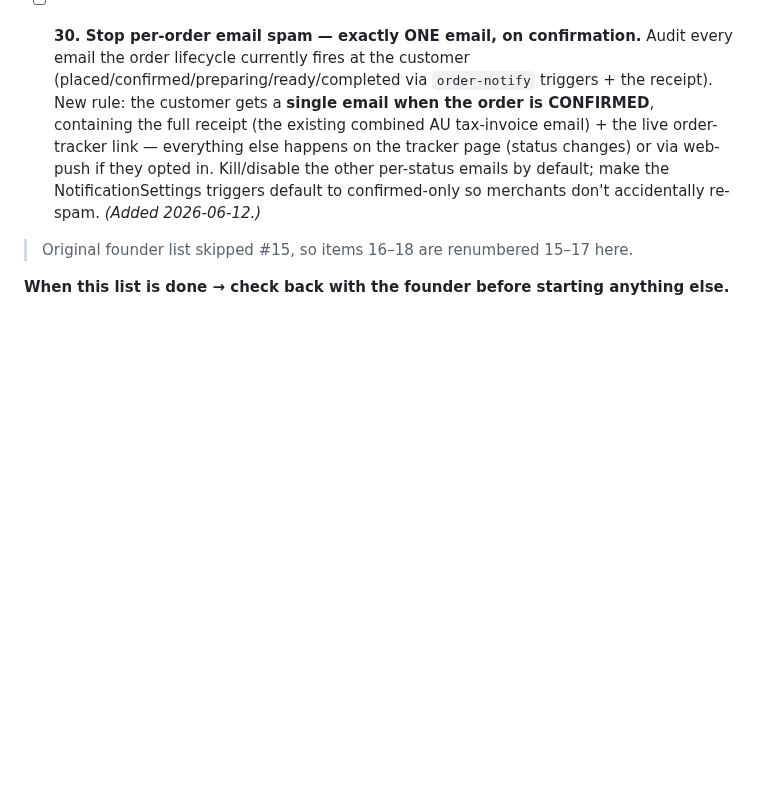
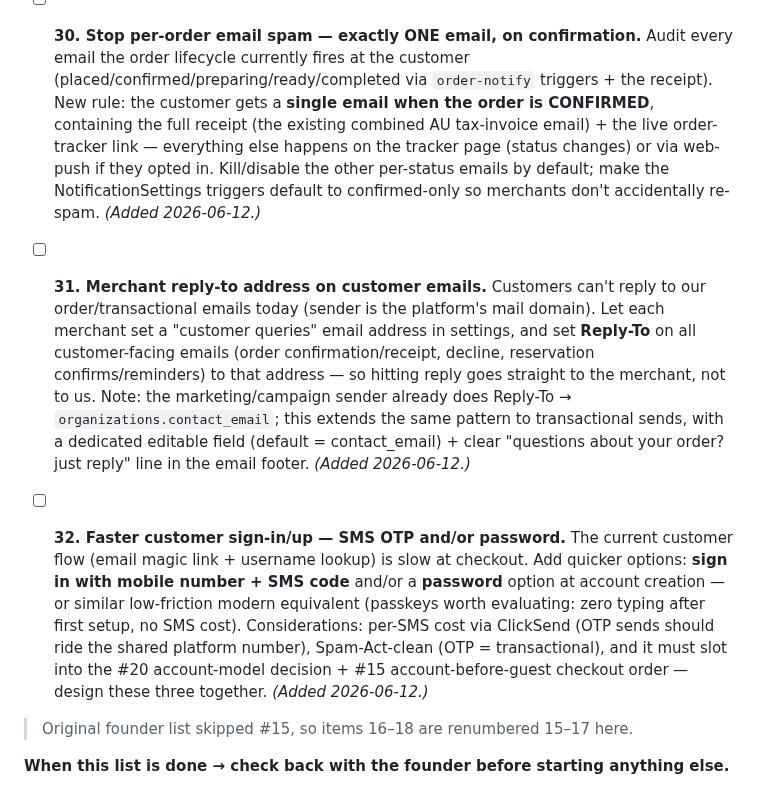
Before and after one commit to devsup76/hub-files, a Markdown page: docs/WOAHH_FIXES_TODO.md, the part around the change. GitHub-like rendering; blank space fills up the shorter version.

Commit message:
todo: #31 merchant reply-to on customer emails; #32 faster customer sign-in (SMS OTP / password / passkey option)
Co-Authored-By: Claude Fable 5 <noreply@anthropic.com>

```diff
--- a/docs/WOAHH_FIXES_TODO.md
+++ b/docs/WOAHH_FIXES_TODO.md
@@ -64,6 +64,9 @@
 
 - [ ] **30. Stop per-order email spam — exactly ONE email, on confirmation.** Audit every email the order lifecycle currently fires at the customer (placed/confirmed/preparing/ready/completed via `order-notify` triggers + the receipt). New rule: the customer gets a **single email when the order is CONFIRMED**, containing the full receipt (the existing combined AU tax-invoice email) + the live order-tracker link — everything else happens on the tracker page (status changes) or via web-push if they opted in. Kill/disable the other per-status emails by default; make the NotificationSettings triggers default to confirmed-only so merchants don't accidentally re-spam. *(Added 2026-06-12.)*
 
+- [ ] **31. Merchant reply-to address on customer emails.** Customers can't reply to our order/transactional emails today (sender is the platform's mail domain). Let each merchant set a "customer queries" email address in settings, and set **Reply-To** on all customer-facing emails (order confirmation/receipt, decline, reservation confirms/reminders) to that address — so hitting reply goes straight to the merchant, not to us. Note: the marketing/campaign sender already does Reply-To → `organizations.contact_email`; this extends the same pattern to transactional sends, with a dedicated editable field (default = contact_email) + clear "questions about your order? just reply" line in the email footer. *(Added 2026-06-12.)*
+- [ ] **32. Faster customer sign-in/up — SMS OTP and/or password.** The current customer flow (email magic link + username lookup) is slow at checkout. Add quicker options: **sign in with mobile number + SMS code** and/or a **password** option at account creation — or similar low-friction modern equivalent (passkeys worth evaluating: zero typing after first setup, no SMS cost). Considerations: per-SMS cost via ClickSend (OTP sends should ride the shared platform number), Spam-Act-clean (OTP = transactional), and it must slot into the #20 account-model decision + #15 account-before-guest checkout order — design these three together. *(Added 2026-06-12.)*
+
 > Original founder list skipped #15, so items 16–18 are renumbered 15–17 here.
 
 **When this list is done → check back with the founder before starting anything else.**
```
